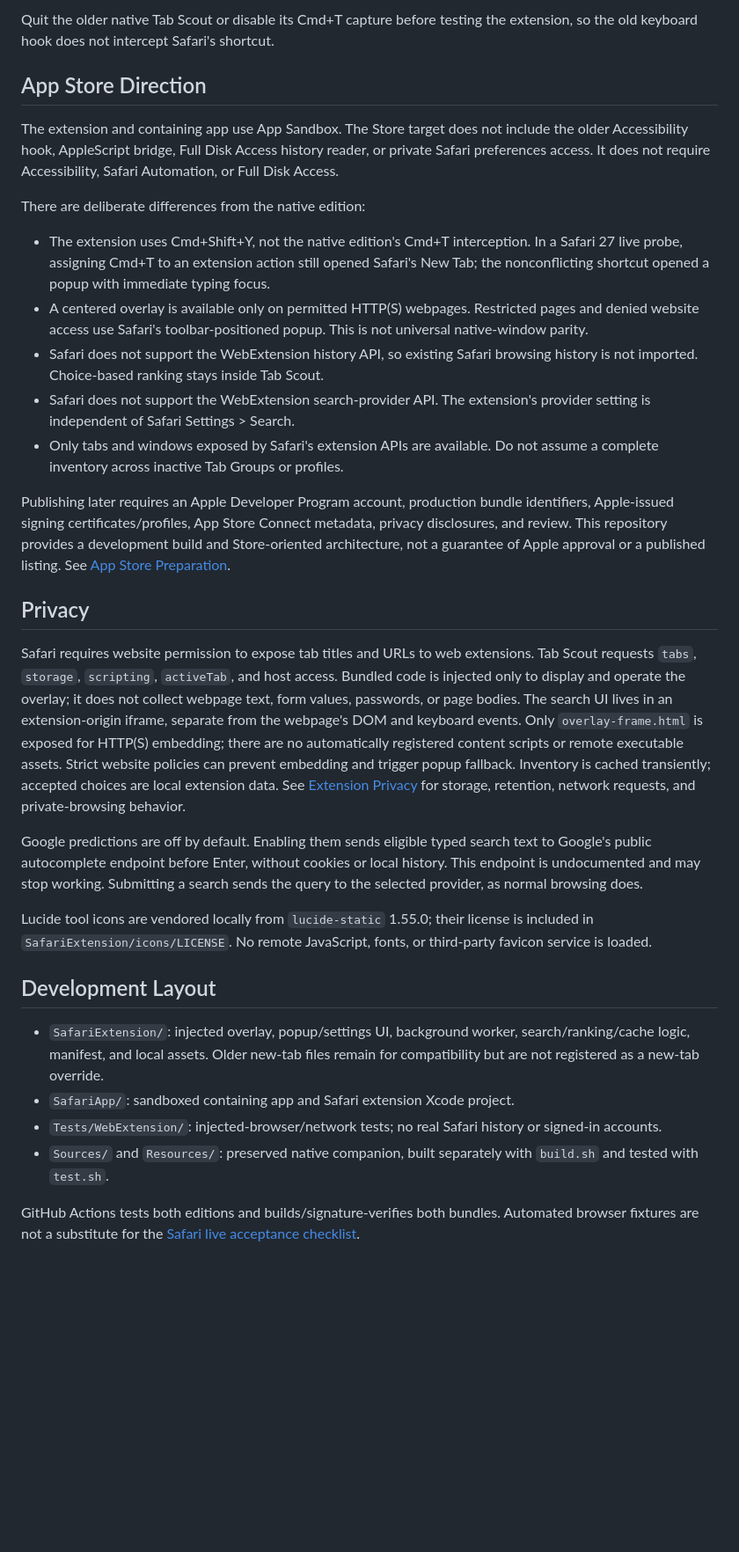
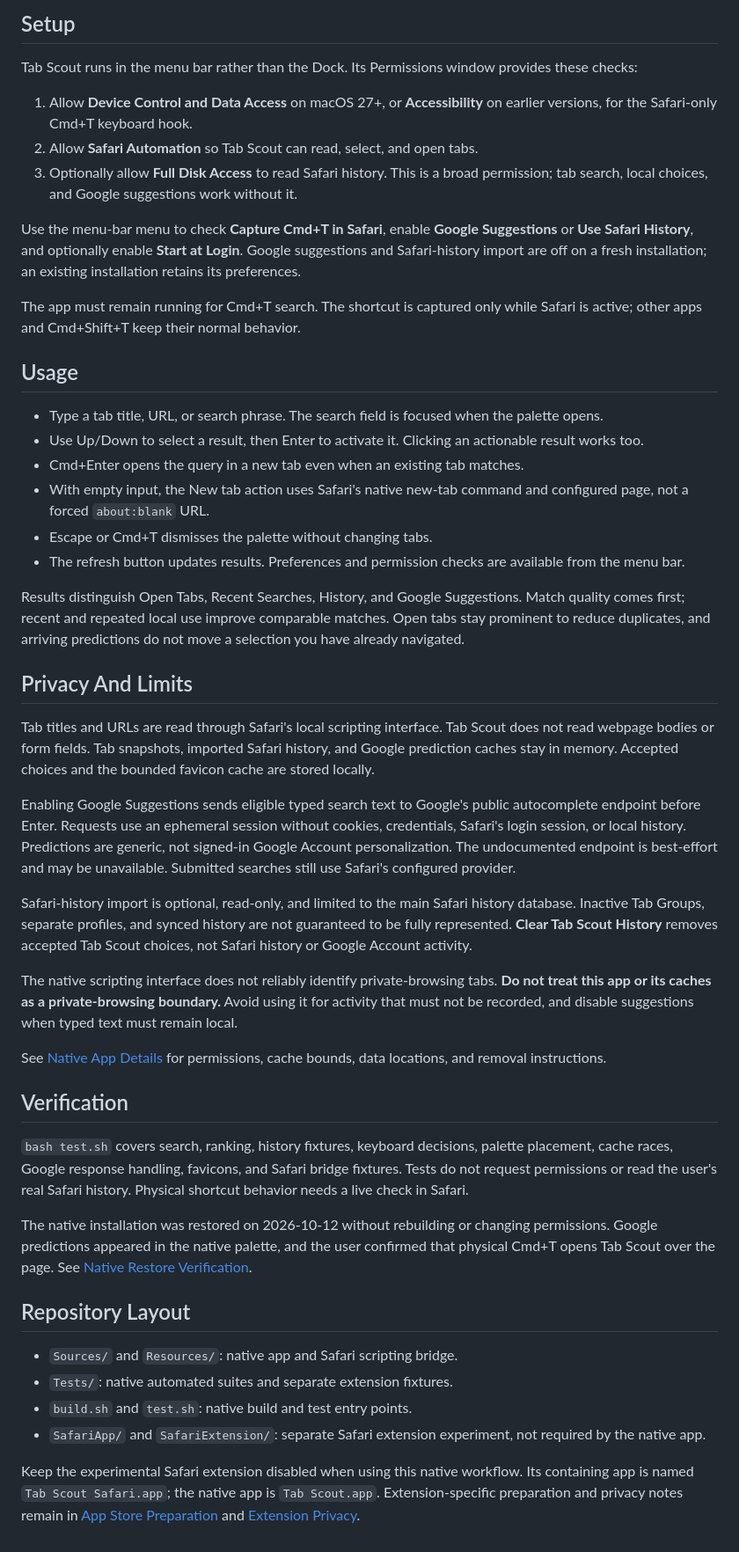
Before and after one commit to VashingMachine/tab-scout, a Markdown page: README.md, the part around one of its changes. Shown at 88% size. Drawn GitHub-style; blank space fills up the shorter version.

Commit message:
docs: restore native Cmd+T app as the primary workflow

```diff
--- a/README.md
+++ b/README.md
@@ -43,33 +43,50 @@ If an updated local build disappears from the list or retains a stale popup, avo
 
-Quit the older native Tab Scout or disable its Cmd+T capture before testing the extension, so the old keyboard hook does not intercept Safari's shortcut.
+## Setup
 
-## App Store Direction
+Tab Scout runs in the menu bar rather than the Dock. Its Permissions window provides these checks:
 
-The extension and containing app use App Sandbox. The Store target does not include the older Accessibility hook, AppleScript bridge, Full Disk Access history reader, or private Safari preferences access. It does not require Accessibility, Safari Automation, or Full Disk Access.
+1. Allow **Device Control and Data Access** on macOS 27+, or **Accessibility** on earlier versions, for the Safari-only Cmd+T keyboard hook.
+2. Allow **Safari Automation** so Tab Scout can read, select, and open tabs.
+3. Optionally allow **Full Disk Access** to read Safari history. This is a broad permission; tab search, local choices, and Google suggestions work without it.
 
-There are deliberate differences from the native edition:
+Use the menu-bar menu to check **Capture Cmd+T in Safari**, enable **Google Suggestions** or **Use Safari History**, and optionally enable **Start at Login**. Google suggestions and Safari-history import are off on a fresh installation; an existing installation retains its preferences.
 
-- The extension uses Cmd+Shift+Y, not the native edition's Cmd+T interception. In a Safari 27 live probe, assigning Cmd+T to an extension action still opened Safari's New Tab; the nonconflicting shortcut opened a popup with immediate typing focus.
-- A centered overlay is available only on permitted HTTP(S) webpages. Restricted pages and denied website access use Safari's toolbar-positioned popup. This is not universal native-window parity.
-- Safari does not support the WebExtension history API, so existing Safari browsing history is not imported. Choice-based ranking stays inside Tab Scout.
-- Safari does not support the WebExtension search-provider API. The extension's provider setting is independent of Safari Settings > Search.
-- Only tabs and windows exposed by Safari's extension APIs are available. Do not assume a complete inventory across inactive Tab Groups or profiles.
+The app must remain running for Cmd+T search. The shortcut is captured only while Safari is active; other apps and Cmd+Shift+T keep their normal behavior.
 
-Publishing later requires an Apple Developer Program account, production bundle identifiers, Apple-issued signing certificates/profiles, App Store Connect metadata, privacy disclosures, and review. This repository provides a development build and Store-oriented architecture, not a guarantee of Apple approval or a published listing. See [App Store Preparation](docs/APP_STORE.md).
+## Usage
 
-## Privacy
+- Type a tab title, URL, or search phrase. The search field is focused when the palette opens.
+- Use Up/Down to select a result, then Enter to activate it. Clicking an actionable result works too.
+- Cmd+Enter opens the query in a new tab even when an existing tab matches.
+- With empty input, the New tab action uses Safari's native new-tab command and configured page, not a forced `about:blank` URL.
+- Escape or Cmd+T dismisses the palette without changing tabs.
+- The refresh button updates results. Preferences and permission checks are available from the menu bar.
 
-Safari requires website permission to expose tab titles and URLs to web extensions. Tab Scout requests `tabs`, `storage`, `scripting`, `activeTab`, and host access. Bundled code is injected only to display and operate the overlay; it does not collect webpage text, form values, passwords, or page bodies. The search UI lives in an extension-origin iframe, separate from the webpage's DOM and keyboard events. Only `overlay-frame.html` is exposed for HTTP(S) embedding; there are no automatically registered content scripts or remote executable assets. Strict website policies can prevent embedding and trigger popup fallback. Inventory is cached transiently; accepted choices are local extension data. See [Extension Privacy](docs/EXTENSION_PRIVACY.md) for storage, retention, network requests, and private-browsing behavior.
+Results distinguish Open Tabs, Recent Searches, History, and Google Suggestions. Match quality comes first; recent and repeated local use improve comparable matches. Open tabs stay prominent to reduce duplicates, and arriving predictions do not move a selection you have already navigated.
 
-Google predictions are off by default. Enabling them sends eligible typed search text to Google's public autocomplete endpoint before Enter, without cookies or local history. This endpoint is undocumented and may stop working. Submitting a search sends the query to the selected provider, as normal browsing does.
+## Privacy And Limits
 
-Lucide tool icons are vendored locally from `lucide-static` 1.55.0; their license is included in `SafariExtension/icons/LICENSE`. No remote JavaScript, fonts, or third-party favicon service is loaded.
+Tab titles and URLs are read through Safari's local scripting interface. Tab Scout does not read webpage bodies or form fields. Tab snapshots, imported Safari history, and Google prediction caches stay in memory. Accepted choices and the bounded favicon cache are stored locally.
 
-## Development Layout
+Enabling Google Suggestions sends eligible typed search text to Google's public autocomplete endpoint before Enter. Requests use an ephemeral session without cookies, credentials, Safari's login session, or local history. Predictions are generic, not signed-in Google Account personalization. The undocumented endpoint is best-effort and may be unavailable. Submitted searches still use Safari's configured provider.
 
-- `SafariExtension/`: injected overlay, popup/settings UI, background worker, search/ranking/cache logic, manifest, and local assets. Older new-tab files remain for compatibility but are not registered as a new-tab override.
-- `SafariApp/`: sandboxed containing app and Safari extension Xcode project.
-- `Tests/WebExtension/`: injected-browser/network tests; no real Safari history or signed-in accounts.
-- `Sources/` and `Resources/`: preserved native companion, built separately with `build.sh` and tested with `test.sh`.
+Safari-history import is optional, read-only, and limited to the main Safari history database. Inactive Tab Groups, separate profiles, and synced history are not guaranteed to be fully represented. **Clear Tab Scout History** removes accepted Tab Scout choices, not Safari history or Google Account activity.
 
-GitHub Actions tests both editions and builds/signature-verifies both bundles. Automated browser fixtures are not a substitute for the [Safari live acceptance checklist](docs/SAFARI_EXTENSION_QA.md).
+The native scripting interface does not reliably identify private-browsing tabs. **Do not treat this app or its caches as a private-browsing boundary.** Avoid using it for activity that must not be recorded, and disable suggestions when typed text must remain local.
+
+See [Native App Details](docs/NATIVE_COMPANION.md) for permissions, cache bounds, data locations, and removal instructions.
+
+## Verification
+
+`bash test.sh` covers search, ranking, history fixtures, keyboard decisions, palette placement, cache races, Google response handling, favicons, and Safari bridge fixtures. Tests do not request permissions or read the user's real Safari history. Physical shortcut behavior needs a live check in Safari.
+
+The native installation was restored on 2026-10-12 without rebuilding or changing permissions. Google predictions appeared in the native palette, and the user confirmed that physical Cmd+T opens Tab Scout over the page. See [Native Restore Verification](docs/NATIVE_RESTORE_QA.md).
+
+## Repository Layout
+
+- `Sources/` and `Resources/`: native app and Safari scripting bridge.
+- `Tests/`: native automated suites and separate extension fixtures.
+- `build.sh` and `test.sh`: native build and test entry points.
+- `SafariApp/` and `SafariExtension/`: separate Safari extension experiment, not required by the native app.
+
+Keep the experimental Safari extension disabled when using this native workflow. Its containing app is named `Tab Scout Safari.app`; the native app is `Tab Scout.app`. Extension-specific preparation and privacy notes remain in [App Store Preparation](docs/APP_STORE.md) and [Extension Privacy](docs/EXTENSION_PRIVACY.md).
```
Also changed, not shown: other parts of README.md (+24 -24 lines), docs/NATIVE_COMPANION.md (+3 -1 lines), docs/NATIVE_RESTORE_QA.md (added, +21 -0 lines).
